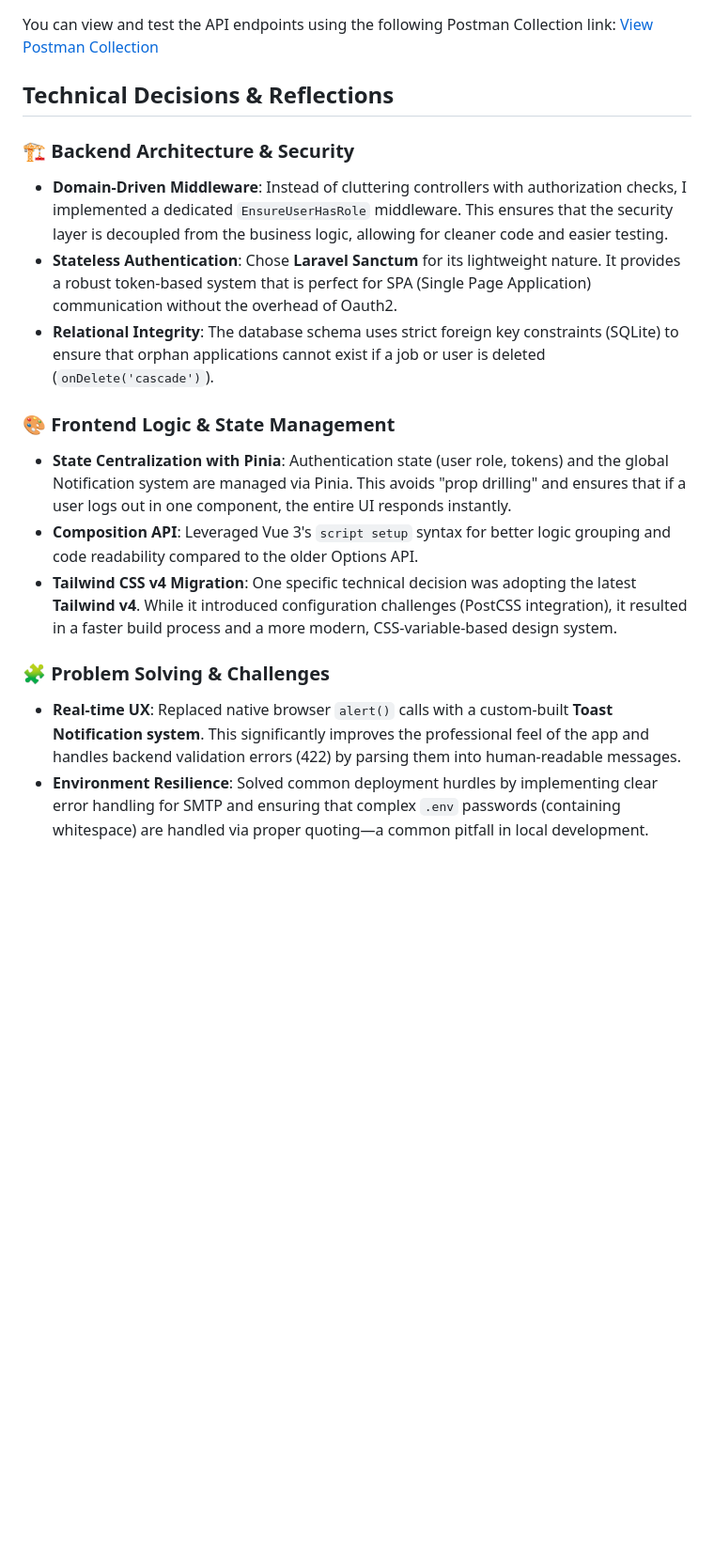
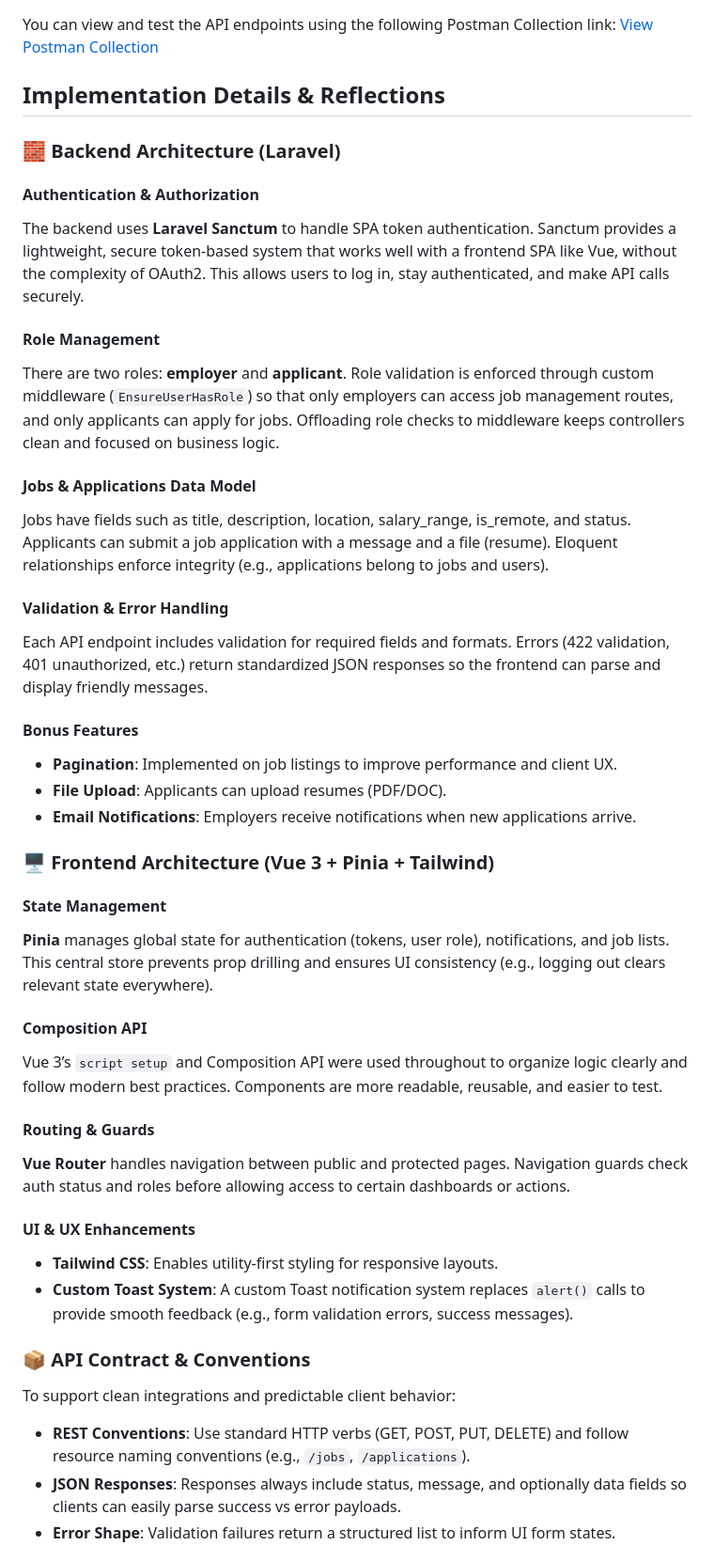
Before and after one commit to 24-Kwek-44/Mini-Job-Board-Application, a Markdown page: README.md, the part around one of its changes. Shown at 94% size. GitHub-like rendering; blank space fills up the shorter version.

Commit message:
Finalize README

```diff
--- a/README.md
+++ b/README.md
@@ -55,19 +55,47 @@ You can view and test the API endpoints using the following Postman Collection l
 [View Postman Collection](https://winter-firefly-8136300.postman.co/workspace/Kwek-Chee-Hao's-Workspace~72d094ea-e517-46e7-830c-e16cd11aacc5/request/50902096-a9566637-cdc9-40b7-925c-36a09845014c?action=share&creator=50902096&ctx=documentation)
 
 
-## Technical Decisions & Reflections
+## Implementation Details & Reflections
 
-### 🏗 Backend Architecture & Security
-- **Domain-Driven Middleware**: Instead of cluttering controllers with authorization checks, I implemented a dedicated `EnsureUserHasRole` middleware. This ensures that the security layer is decoupled from the business logic, allowing for cleaner code and easier testing.
-- **Stateless Authentication**: Chose **Laravel Sanctum** for its lightweight nature. It provides a robust token-based system that is perfect for SPA (Single Page Application) communication without the overhead of Oauth2.
-- **Relational Integrity**: The database schema uses strict foreign key constraints (SQLite) to ensure that orphan applications cannot exist if a job or user is deleted (`onDelete('cascade')`).
+### 🧱 Backend Architecture (Laravel)
 
-### 🎨 Frontend Logic & State Management
-- **State Centralization with Pinia**: Authentication state (user role, tokens) and the global Notification system are managed via Pinia. This avoids "prop drilling" and ensures that if a user logs out in one component, the entire UI responds instantly.
-- **Composition API**: Leveraged Vue 3's `script setup` syntax for better logic grouping and code readability compared to the older Options API.
-- **Tailwind CSS v4 Migration**: One specific technical decision was adopting the latest **Tailwind v4**. While it introduced configuration challenges (PostCSS integration), it resulted in a faster build process and a more modern, CSS-variable-based design system.
+#### Authentication & Authorization
+The backend uses **Laravel Sanctum** to handle SPA token authentication. Sanctum provides a lightweight, secure token-based system that works well with a frontend SPA like Vue, without the complexity of OAuth2. This allows users to log in, stay authenticated, and make API calls securely.
 
-### 🧩 Problem Solving & Challenges
-- **Real-time UX**: Replaced native browser `alert()` calls with a custom-built **Toast Notification system**. This significantly improves the professional feel of the app and handles backend validation errors (422) by parsing them into human-readable messages.
-- **Environment Resilience**: Solved common deployment hurdles by implementing clear error handling for SMTP and ensuring that complex `.env` passwords (containing whitespace) are handled via proper quoting—a common pitfall in local development.
+#### Role Management
+There are two roles: **employer** and **applicant**.
+Role validation is enforced through custom middleware (`EnsureUserHasRole`) so that only employers can access job management routes, and only applicants can apply for jobs. Offloading role checks to middleware keeps controllers clean and focused on business logic.
 
+#### Jobs & Applications Data Model
+Jobs have fields such as title, description, location, salary_range, is_remote, and status. Applicants can submit a job application with a message and a file (resume). Eloquent relationships enforce integrity (e.g., applications belong to jobs and users).
+
+#### Validation & Error Handling
+Each API endpoint includes validation for required fields and formats. Errors (422 validation, 401 unauthorized, etc.) return standardized JSON responses so the frontend can parse and display friendly messages.
+
+#### Bonus Features
+- **Pagination**: Implemented on job listings to improve performance and client UX.
+- **File Upload**: Applicants can upload resumes (PDF/DOC).
+- **Email Notifications**: Employers receive notifications when new applications arrive.
+
+### 🖥️ Frontend Architecture (Vue 3 + Pinia + Tailwind)
+
+#### State Management
+**Pinia** manages global state for authentication (tokens, user role), notifications, and job lists. This central store prevents prop drilling and ensures UI consistency (e.g., logging out clears relevant state everywhere).
+
+#### Composition API
+Vue 3’s `script setup` and Composition API were used throughout to organize logic clearly and follow modern best practices. Components are more readable, reusable, and easier to test.
+
+#### Routing & Guards
+**Vue Router** handles navigation between public and protected pages. Navigation guards check auth status and roles before allowing access to certain dashboards or actions.
+
+#### UI & UX Enhancements
+- **Tailwind CSS**: Enables utility-first styling for responsive layouts.
+- **Custom Toast System**: A custom Toast notification system replaces `alert()` calls to provide smooth feedback (e.g., form validation errors, success messages).
+
+### 📦 API Contract & Conventions
+
+To support clean integrations and predictable client behavior:
+- **REST Conventions**: Use standard HTTP verbs (GET, POST, PUT, DELETE) and follow resource naming conventions (e.g., `/jobs`, `/applications`).
+- **JSON Responses**: Responses always include status, message, and optionally data fields so clients can easily parse success vs error payloads.
+- **Error Shape**: Validation failures return a structured list to inform UI form states.
+
```
Also changed, not shown: other parts of README.md (+28 -1 lines).
